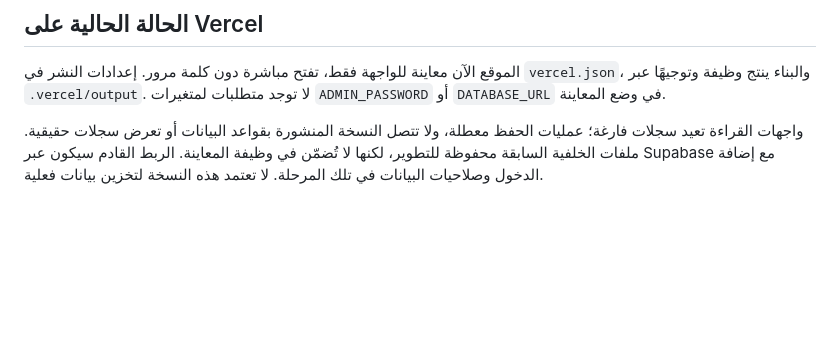
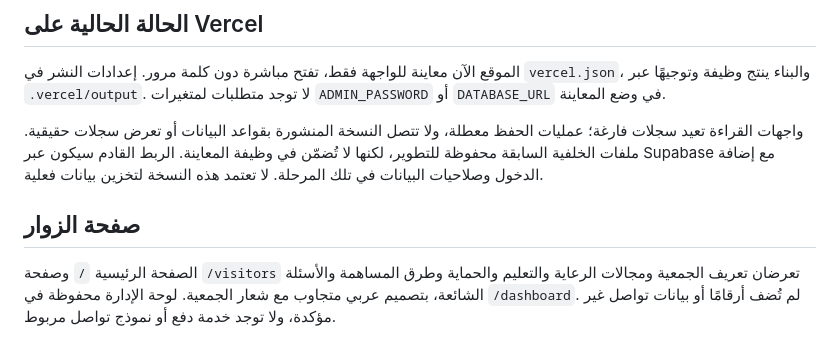
Before and after one commit to Ahmedtalb872/Emel6vole, a Markdown page: README.md, the part around the change. Rendered like a GitHub page; blank space fills up the shorter version.

Commit message:
Add Arabic public visitor page and preserve dashboard at /dashboard

```diff
--- a/README.md
+++ b/README.md
@@ -44,3 +44,7 @@ npm run build
 الموقع الآن معاينة للواجهة فقط، تفتح مباشرة دون كلمة مرور. إعدادات النشر في `vercel.json`، والبناء ينتج وظيفة وتوجيهًا عبر `.vercel/output`. لا توجد متطلبات لمتغيرات `ADMIN_PASSWORD` أو `DATABASE_URL` في وضع المعاينة.
 
 واجهات القراءة تعيد سجلات فارغة؛ عمليات الحفظ معطلة، ولا تتصل النسخة المنشورة بقواعد البيانات أو تعرض سجلات حقيقية. ملفات الخلفية السابقة محفوظة للتطوير، لكنها لا تُضمّن في وظيفة المعاينة. الربط القادم سيكون عبر Supabase مع إضافة الدخول وصلاحيات البيانات في تلك المرحلة. لا تعتمد هذه النسخة لتخزين بيانات فعلية.
+
+## صفحة الزوار
+
+الصفحة الرئيسية `/` وصفحة `/visitors` تعرضان تعريف الجمعية ومجالات الرعاية والتعليم والحماية وطرق المساهمة والأسئلة الشائعة، بتصميم عربي متجاوب مع شعار الجمعية. لوحة الإدارة محفوظة في `/dashboard`. لم تُضف أرقامًا أو بيانات تواصل غير مؤكدة، ولا توجد خدمة دفع أو نموذج تواصل مربوط.
```
